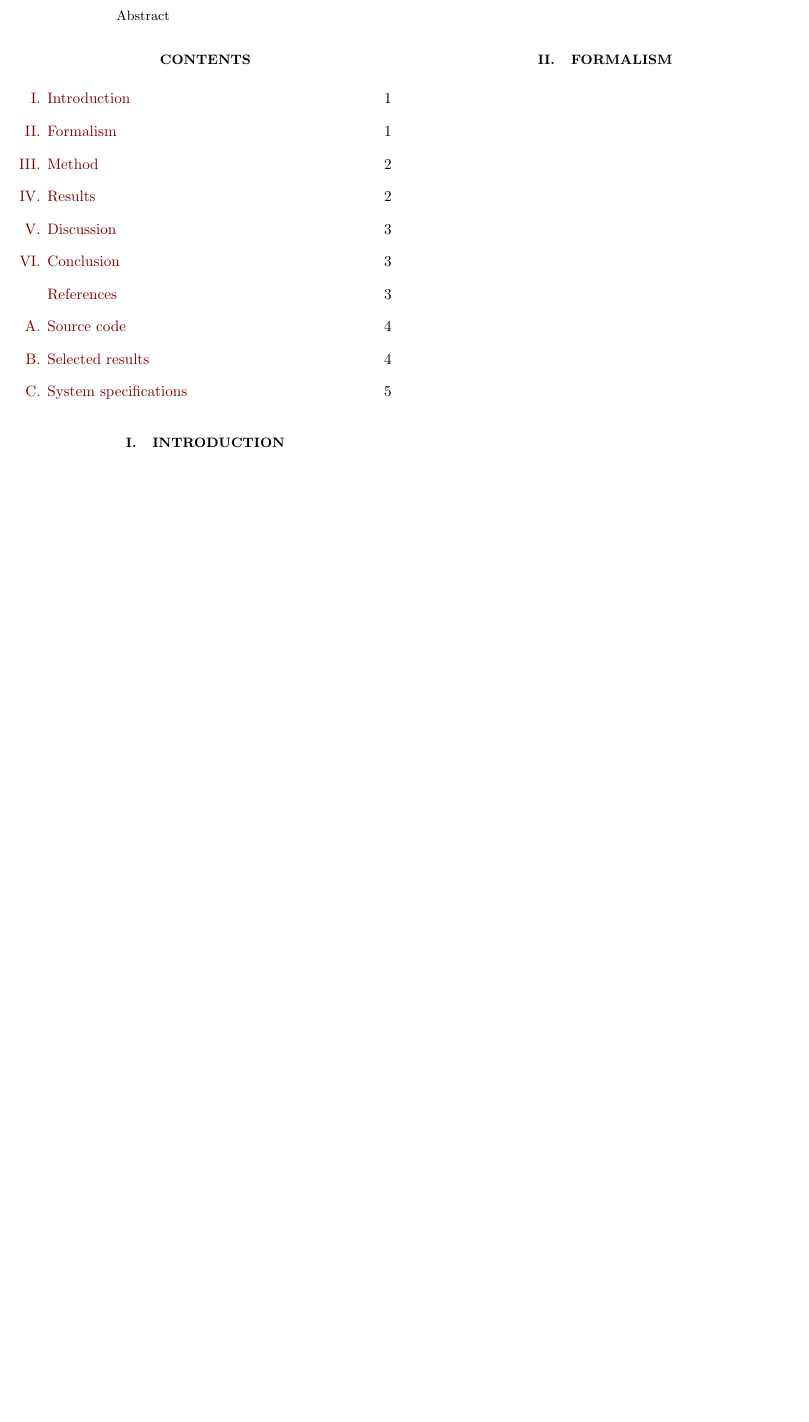
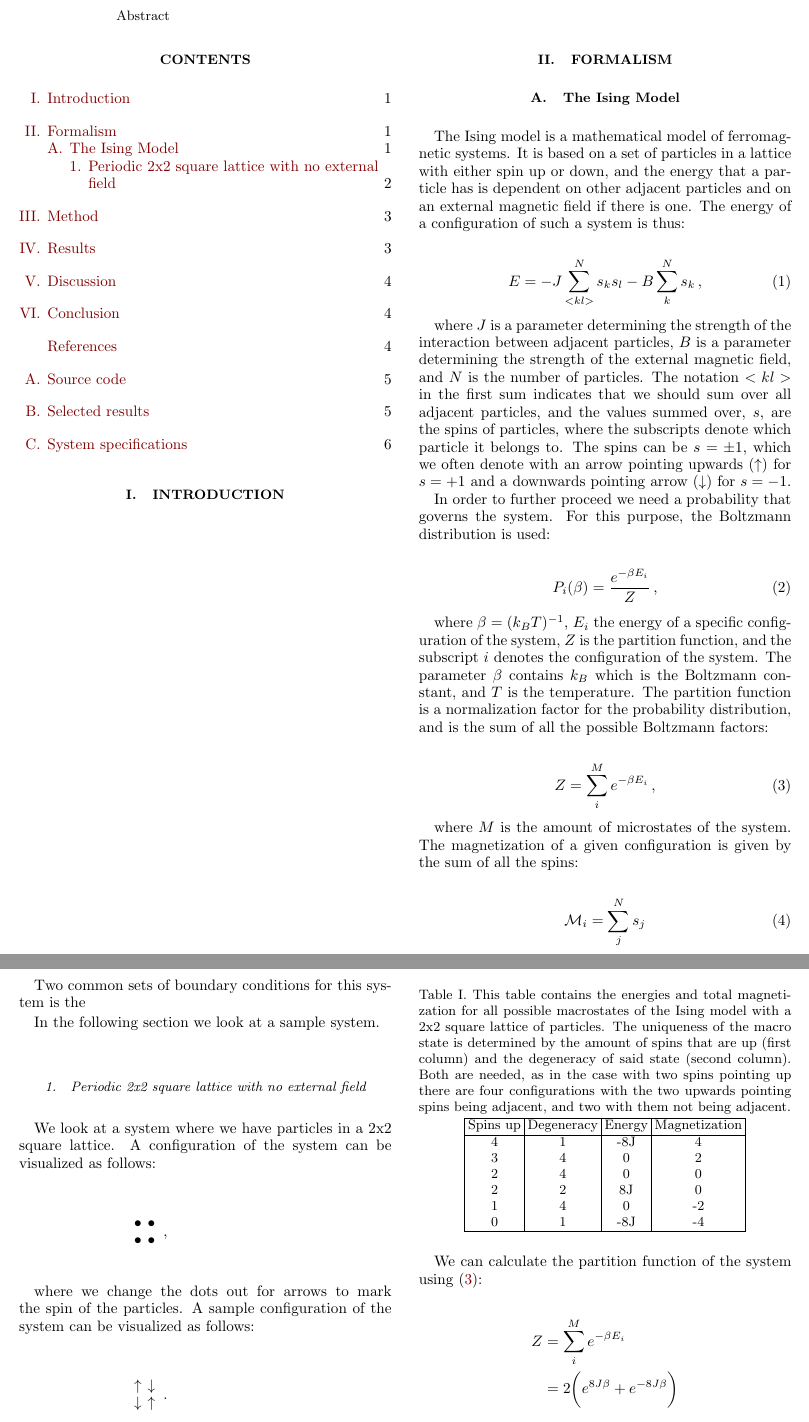
Before and after one commit to eivinsto/FYS3150_Project_4, a LaTeX paper (doc/FYS3150_Project_4.tex): part of page 1 of 5 before the commit and two parts of pages 1 and 2 of 6 after it, the two joined at a grey line, cut so that both start at the same text, the shorter picture padded with empty space. Compiled offline with pdfLaTeX.

Commit message:
Started adding solution to 4a

```diff
--- a/doc/FYS3150_Project_4.tex
+++ b/doc/FYS3150_Project_4.tex
@@ -144,3 +144,55 @@ Abstract
 
 \section{Formalism} \label{sec:II}
 
+\subsection{The Ising Model} \label{sec:II:a}
+
+The Ising model is a mathematical model of ferromagnetic systems. It is based on a set of particles in a lattice with either spin up or down, and the energy that a particle has is dependent on other adjacent particles and on an external magnetic field if there is one. The energy of a configuration of such a system is thus:
+
+\begin{align*}
+E &= -J \sum\limits_{<kl>}^N s_k s_l - B \sum\limits_k^N s_k \numberthis \label{eq:ising_general_total_energy} \, ,
+\end{align*}
+
+where $J$ is a parameter determining the strength of the interaction between adjacent particles, $B$ is a parameter determining the strength of the external magnetic field, and $N$ is the number of particles. The notation $<kl>$ in the first sum indicates that we should sum over all adjacent particles, and the values summed over, $s$, are the spins of particles, where the subscripts denote which particle it belongs to. The spins can be $s = \pm 1$, which we often denote with an arrow pointing upwards ($\uparrow$) for $s = +1$ and a downwards pointing arrow ($\downarrow$) for $s = -1$.
+
+In order to further proceed we need a probability that governs the system. For this purpose, the Boltzmann distribution is used:
+
+\begin{align*}
+P_i (\beta) &= \frac{e^{-\beta E_i}}{Z} \numberthis \label{eq:boltzmann_dist} \, ,
+\end{align*}
+
+where $\beta = (k_B T)^{-1}$, $E_i$ the energy of a specific configuration of the system, $Z$ is the partition function, and the subscript $i$ denotes the configuration of the system. The parameter $\beta$ contains $k_B$ which is the Boltzmann constant, and $T$ is the temperature. The partition function is a normalization factor for the probability distribution, and is the sum of all the possible Boltzmann factors:
+
+\begin{align*}
+Z &= \sum\limits_i^M e^{-\beta E_i} \numberthis \label{eq:ising_partition_function} \, ,
+\end{align*}
+
+where $M$ is the amount of microstates of the system. The magnetization of a given configuration is given by the sum of all the spins:
+
+\begin{align*}
+\mathcal{M}_i &= \sum\limits_j^N s_j \numberthis \label{eq:ising_magnetization}
+\end{align*}
+
+Two common sets of boundary conditions for this system is the
+
+In the following section we look at a sample system.
+
+
+\subsubsection{Periodic 2x2 square lattice with no external field}
+
+We look at a system where we have particles in a 2x2 square lattice. A configuration of the system can be visualized as follows: \newline
+
+\begin{center}
+\begin{tabular}{cc}
+$\bullet$ & $\bullet$ \\
+$\bullet$ & $\bullet$
+\end{tabular}  , \newline
+\end{center}
+
+where we change the dots out for arrows to mark the spin of the particles. A sample configuration of the system can be visualized as follows: \newline
+
+\begin{center}
+\begin{tabular}{cc}
+$\uparrow$ & $\downarrow$ \\
+$\downarrow$ & $\uparrow$
+\end{tabular}  . \newline
+\end{center}
@@ -146,0 +209,24 @@ Abstract
+\begin{table}[H]
+\centering
+\caption{This table contains the energies and total magnetization for all possible macrostates of the Ising model with a 2x2 square lattice of particles. The uniqueness of the macro state is determined by the amount of spins that are up (first column) and the degeneracy of said state (second column). Both are needed, as in the case with two spins pointing up there are four configurations with the two upwards pointing spins being adjacent, and two with them not being adjacent.} \label{table:2x2_sq_lattice_en_and_mag}
+\begin{tabular}{|c|c|c|c|}
+\hline
+Spins up & Degeneracy & Energy & Magnetization \\
+\hline
+4 & 1 & -8J & 4 \\
+3 & 4 & 0 & 2 \\
+2 & 4 & 0 & 0 \\
+2 & 2 & 8J & 0 \\
+1 & 4 & 0 & -2 \\
+0 & 1 & -8J & -4 \\
+\hline
+\end{tabular}
+\end{table}
+
+
+We can calculate the partition function of the system using \eqref{eq:ising_partition_function}:
+
+\begin{align*}
+Z &= \sum\limits_i^M e^{-\beta E_i} \\
+&= 2 \bigg(e^{8J\beta} + e^{-8J\beta} \bigg)
+\end{align*}
```
Also changed, not shown: doc/FYS3150_Project_4.tex (23 more changed lines).
